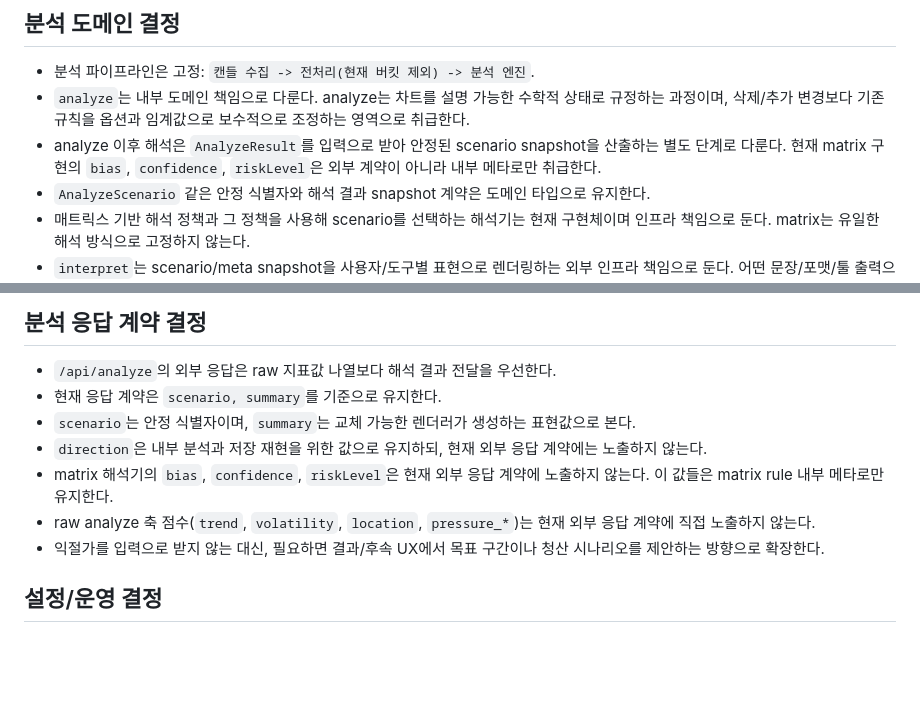
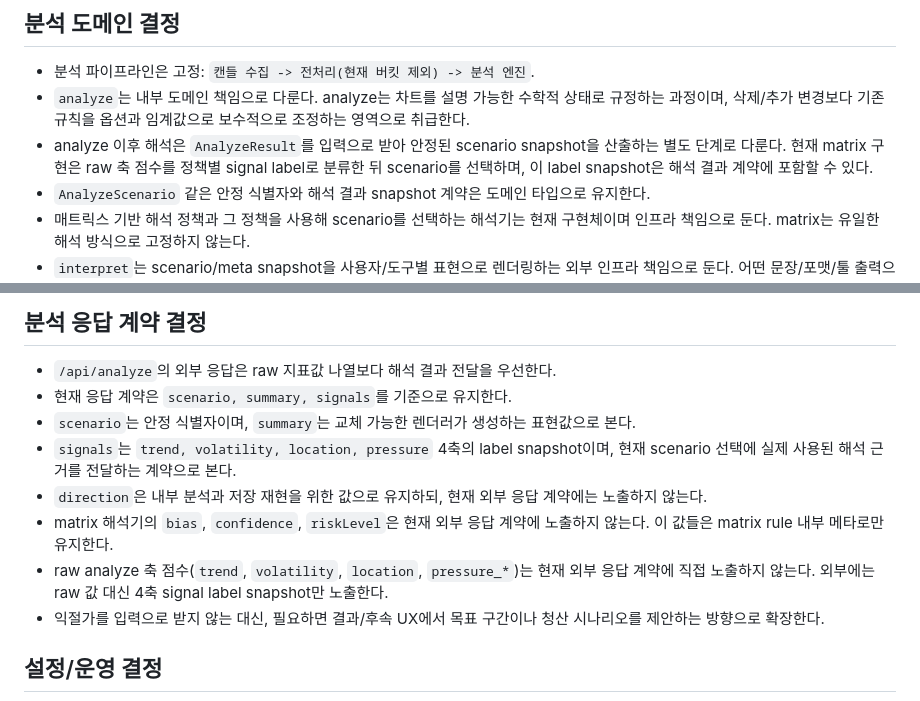
Before and after one commit to leesh7807/Tratic, a Markdown page: AGENTS.md, 2 parts joined by grey strips. GitHub-like rendering; blank space fills up the shorter version.

Commit message:
docs(analyze): document signal labels in response contract

```diff
--- a/AGENTS.md
+++ b/AGENTS.md
@@ -36,7 +36,7 @@
 ## 분석 도메인 결정
 - 분석 파이프라인은 고정: `캔들 수집 -> 전처리(현재 버킷 제외) -> 분석 엔진`.
 - `analyze`는 내부 도메인 책임으로 다룬다. analyze는 차트를 설명 가능한 수학적 상태로 규정하는 과정이며, 삭제/추가 변경보다 기존 규칙을 옵션과 임계값으로 보수적으로 조정하는 영역으로 취급한다.
-- analyze 이후 해석은 `AnalyzeResult`를 입력으로 받아 안정된 scenario snapshot을 산출하는 별도 단계로 다룬다. 현재 matrix 구현의 `bias`, `confidence`, `riskLevel`은 외부 계약이 아니라 내부 메타로만 취급한다.
+- analyze 이후 해석은 `AnalyzeResult`를 입력으로 받아 안정된 scenario snapshot을 산출하는 별도 단계로 다룬다. 현재 matrix 구현은 raw 축 점수를 정책별 signal label로 분류한 뒤 scenario를 선택하며, 이 label snapshot은 해석 결과 계약에 포함할 수 있다.
 - `AnalyzeScenario` 같은 안정 식별자와 해석 결과 snapshot 계약은 도메인 타입으로 유지한다.
 - 매트릭스 기반 해석 정책과 그 정책을 사용해 scenario를 선택하는 해석기는 현재 구현체이며 인프라 책임으로 둔다. matrix는 유일한 해석 방식으로 고정하지 않는다.
 - `interpret`는 scenario/meta snapshot을 사용자/도구별 표현으로 렌더링하는 외부 인프라 책임으로 둔다. 어떤 문장/포맷/툴 출력으로 변환할지는 교체 가능한 어댑터 경계 뒤에 둔다.
@@ -73,11 +73,12 @@
 
 ## 분석 응답 계약 결정
 - `/api/analyze`의 외부 응답은 raw 지표값 나열보다 해석 결과 전달을 우선한다.
-- 현재 응답 계약은 `scenario, summary`를 기준으로 유지한다.
+- 현재 응답 계약은 `scenario, summary, signals`를 기준으로 유지한다.
 - `scenario`는 안정 식별자이며, `summary`는 교체 가능한 렌더러가 생성하는 표현값으로 본다.
+- `signals`는 `trend, volatility, location, pressure` 4축의 label snapshot이며, 현재 scenario 선택에 실제 사용된 해석 근거를 전달하는 계약으로 본다.
 - `direction`은 내부 분석과 저장 재현을 위한 값으로 유지하되, 현재 외부 응답 계약에는 노출하지 않는다.
 - matrix 해석기의 `bias`, `confidence`, `riskLevel`은 현재 외부 응답 계약에 노출하지 않는다. 이 값들은 matrix rule 내부 메타로만 유지한다.
-- raw analyze 축 점수(`trend`, `volatility`, `location`, `pressure_*`)는 현재 외부 응답 계약에 직접 노출하지 않는다.
+- raw analyze 축 점수(`trend`, `volatility`, `location`, `pressure_*`)는 현재 외부 응답 계약에 직접 노출하지 않는다. 외부에는 raw 값 대신 4축 signal label snapshot만 노출한다.
 - 익절가를 입력으로 받지 않는 대신, 필요하면 결과/후속 UX에서 목표 구간이나 청산 시나리오를 제안하는 방향으로 확장한다.
 
 ## 설정/운영 결정
```
